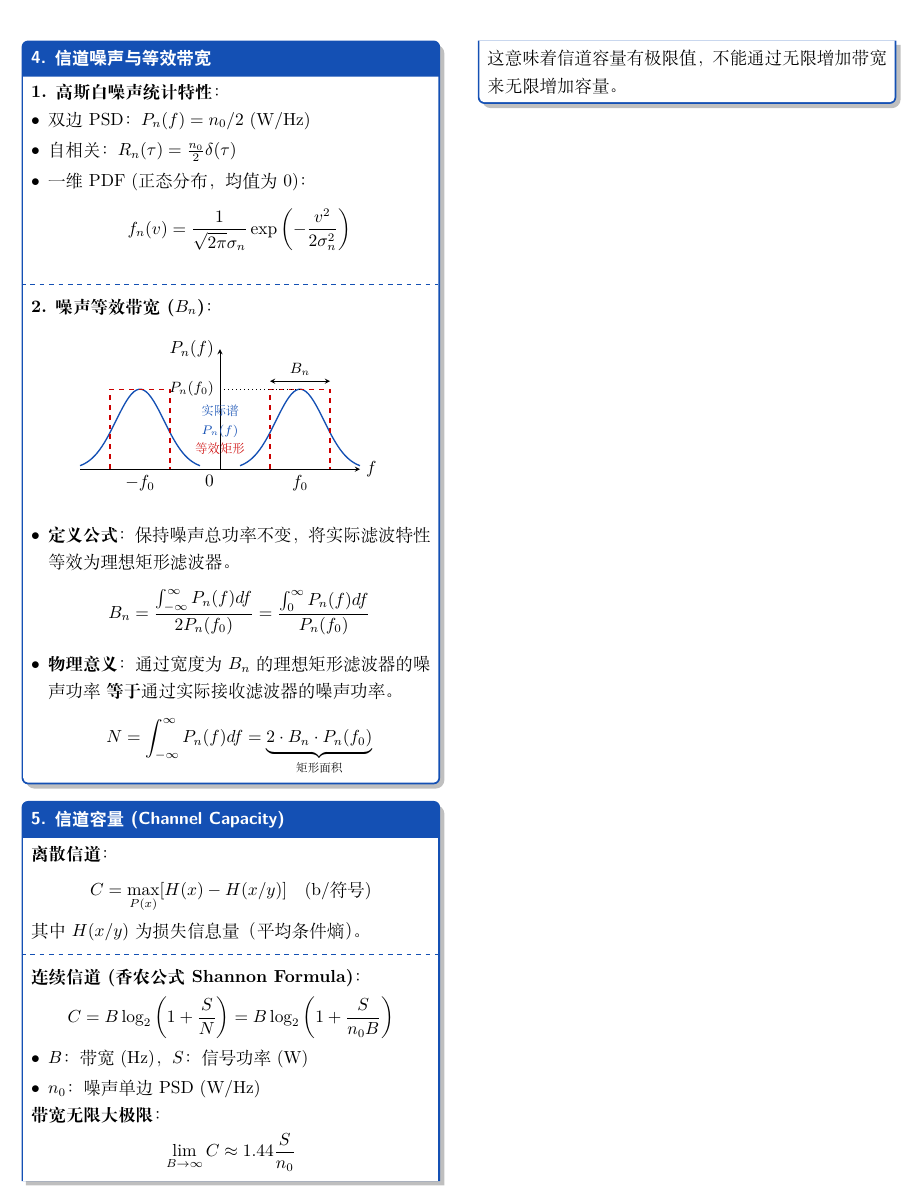
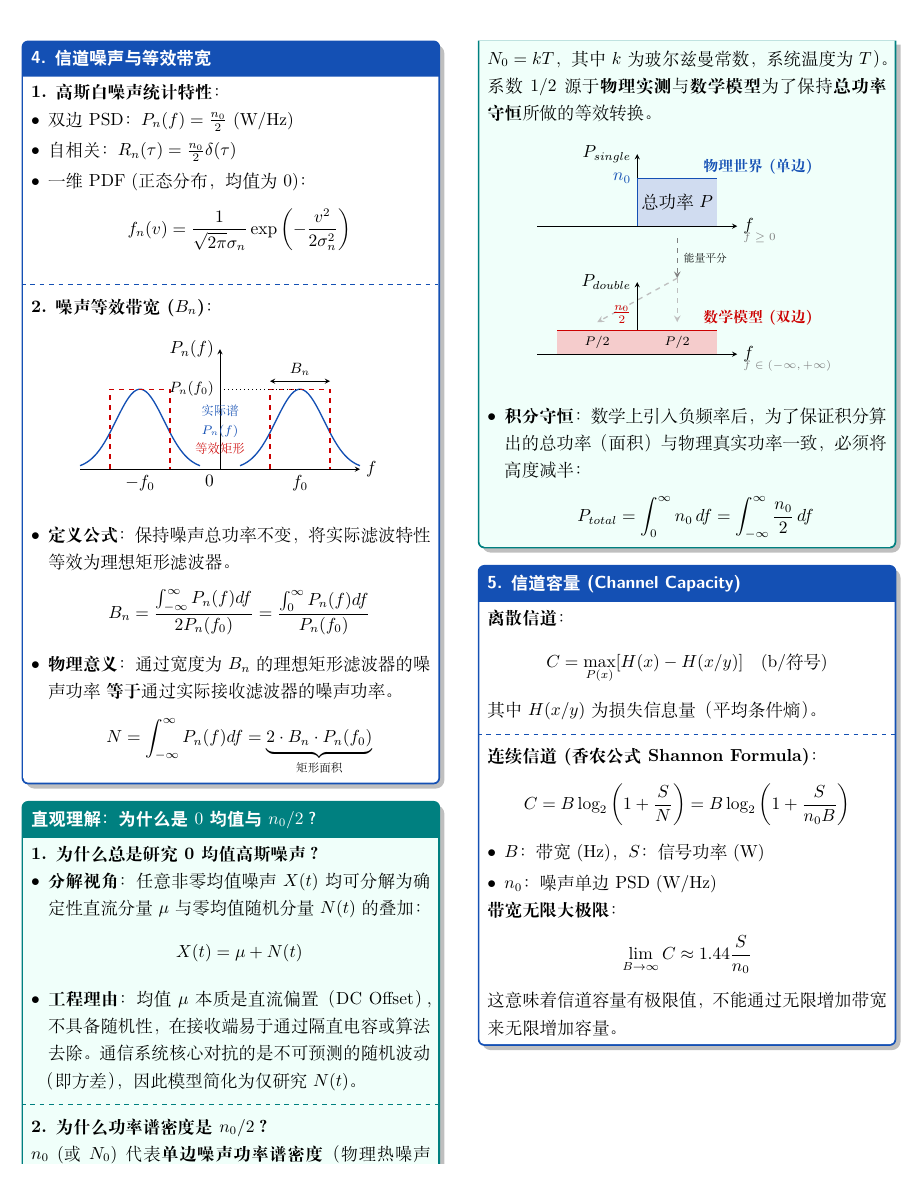
Before and after one commit to SHENAO1/Communication_FinalFormula, a LaTeX document (main.tex, which reads content/03_Channels/topic04_noise.tex): part of page 17 of 22, cut at the place of the change. Compiled offline with XeLaTeX.

Commit message:
更新信道噪声章节，修正双边PSD公式格式，新增核心概念直观理解部分，增强内容逻辑性与可读性

```diff
--- a/content/03_Channels/topic04_noise.tex
+++ b/content/03_Channels/topic04_noise.tex
@@ -1,7 +1,7 @@
 \begin{kbox}{4. 信道噪声与等效带宽}
     \textbf{1. 高斯白噪声统计特性}：
     \begin{itemize}
-        \item 双边 PSD：$P_n(f) = n_0 / 2$ (W/Hz)
+        \item 双边 PSD：$P_n(f) = \frac{n_0}{2}$ (W/Hz)
         \item 自相关：$R_n(\tau) = \frac{n_0}{2} \delta(\tau)$
         \item 一维 PDF (正态分布，均值为0)：
         \[ f_n(v) = \frac{1}{\sqrt{2\pi}\sigma_n} \exp\left(-\frac{v^2}{2\sigma_n^2}\right) \]
@@ -60,3 +60,76 @@
         \[ N = \int_{-\infty}^{\infty} P_n(f) df = \underbrace{2 \cdot B_n \cdot P_n(f_0)}_{\text{矩形面积}} \]
     \end{itemize}
 \end{kbox}
+
+% --- 新增部分：核心概念直观理解 (修正为垂直布局) ---
+
+\begin{intuitionbox}{直观理解：为什么是 $0$ 均值与 $n_0/2$？}
+    \textbf{1. 为什么总是研究 0 均值高斯噪声？}
+    \begin{itemize}
+        \item \textbf{分解视角}：任意非零均值噪声 $X(t)$ 均可分解为确定性直流分量 $\mu$ 与零均值随机分量 $N(t)$ 的叠加：
+        \[ X(t) = \mu + N(t) \]
+        \item \textbf{工程理由}：均值 $\mu$ 本质是直流偏置（DC Offset），不具备随机性，在接收端易于通过隔直电容或算法去除。通信系统核心对抗的是不可预测的随机波动（即方差），因此模型简化为仅研究 $N(t)$。
+    \end{itemize}
+
+    \tcbline
+
+    \textbf{2. 为什么功率谱密度是 $n_0/2$？}
+
+    $n_0$ (或 $N_0$) 代表\textbf{单边噪声功率谱密度}（物理热噪声 $N_0=kT$，其中 $k$ 为玻尔兹曼常数，系统温度为 $T$）。系数 $1/2$ 源于\textbf{物理实测}与\textbf{数学模型}为了保持\textbf{总功率守恒}所做的等效转换。
+
+    \begin{center}
+    \begin{tikzpicture}[scale=0.85, >=stealth]
+        % --- 上图：物理单边谱 ---
+        \begin{scope}[shift={(0, 3.2)}]
+            % 坐标轴
+            \draw[->] (-2.5,0) -- (2.5,0) node[right] {$f$};
+            \draw[->] (0,0) -- (0,1.8) node[left] {$P_{single}$};
+
+            % 图像 (单边)
+            \fill[mainblue!20] (0,0) rectangle (2.0, 1.2);
+            \draw[thick, mainblue] (0, 1.2) -- (2.0, 1.2);
+            \draw[thick, mainblue] (0,0) -- (0,1.2); % y轴重合
+
+            % 标注
+            \node at (1.0, 0.6) {总功率 $P$};
+            \node[left, mainblue] at (0, 1.2) {$n_0$};
+            \node[right, mainblue, font=\small] at (1.5, 1.5) {\textbf{物理世界 (单边)}};
+            \node[right, gray, font=\scriptsize] at (2.5, -0.3) {$f \ge 0$};
+        \end{scope}
+
+        % --- 转换箭头 ---
+        % 从上图向下指
+        \draw[->, thick, dashed, gray] (1.0, 2.9) -- (1.0, 1.9) node[midway, right, font=\scriptsize, color=black] {能量平分};
+        % 为了直观，画出分叉效果
+        \draw[->, thick, dashed, gray!50] (1.0, 1.9) -- (-1.0, 0.8);
+        \draw[->, thick, dashed, gray!50] (1.0, 1.9) -- (1.0, 0.8);
+
+        % --- 下图：数学双边谱 ---
+        \begin{scope}[shift={(0, 0)}]
+            % 坐标轴
+            \draw[->] (-2.5,0) -- (2.5,0) node[right] {$f$};
+            \draw[->] (0,0) -- (0,1.8) node[left] {$P_{double}$};
+
+            % 负半轴
+            \fill[alertred!20] (-2.0,0) rectangle (0, 0.6);
+            \draw[thick, alertred] (-2.0, 0.6) -- (0, 0.6);
+
+            % 正半轴
+            \fill[alertred!20] (0,0) rectangle (2.0, 0.6);
+            \draw[thick, alertred] (0, 0.6) -- (2.0, 0.6);
+
+            % 标注
+            \node at (-1.0, 0.3) {\footnotesize $P/2$};
+            \node at (1.0, 0.3) {\footnotesize $P/2$};
+            \node[left, alertred] at (0, 1) {$\frac{n_0}{2}$};
+            \node[right, alertred, font=\small] at (1.5, 0.9) {\textbf{数学模型 (双边)}};
+            \node[right, gray, font=\scriptsize] at (2.5, -0.3) {$f \in (-\infty, +\infty)$};
+        \end{scope}
+    \end{tikzpicture}
+    \end{center}
+
+    \begin{itemize}
+        \item \textbf{积分守恒}：数学上引入负频率后，为了保证积分算出的总功率（面积）与物理真实功率一致，必须将高度减半：
+        \[ P_{total} = \int_{0}^{\infty} n_0 \, df = \int_{-\infty}^{\infty} \frac{n_0}{2} \, df \]
+    \end{itemize}
+\end{intuitionbox}
```
